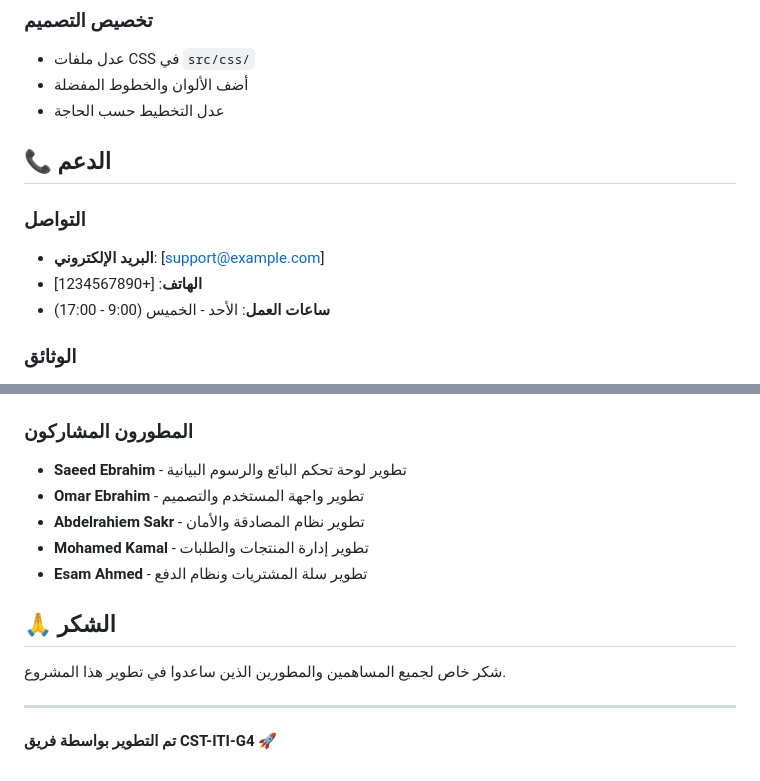
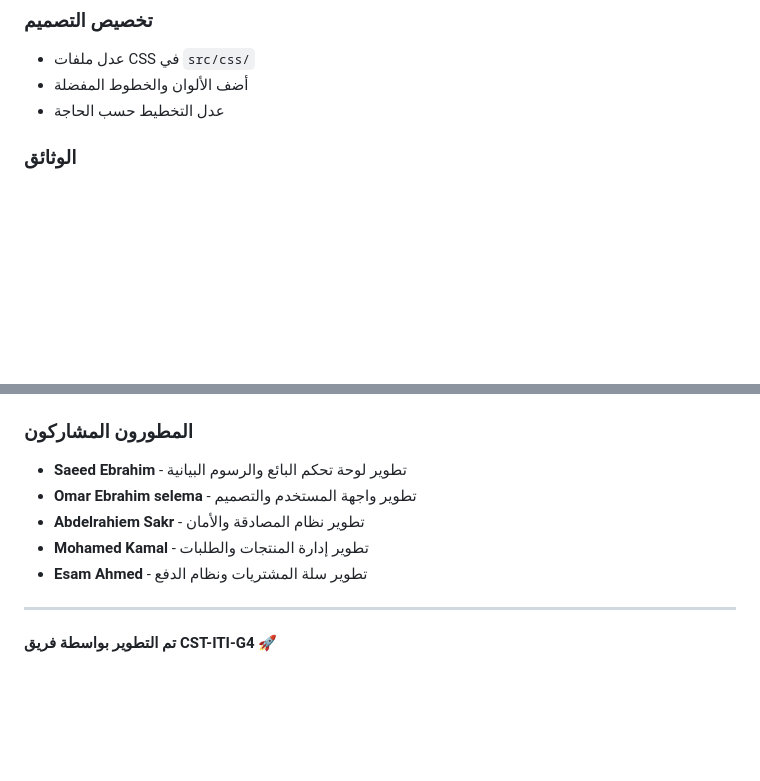
Before and after one commit to OMAR12142/ITI-CST-Project-mobile-xpress-ecommerce, a Markdown page: README.md, 2 parts joined by grey strips. GitHub-like rendering; blank space fills up the shorter version.

```diff
--- a/README.md
+++ b/README.md
@@ -230,13 +230,6 @@ CST-ITI-G4/
 - أضف الألوان والخطوط المفضلة
 - عدل التخطيط حسب الحاجة
 
-## 📞 الدعم
-
-### التواصل
-
-- **البريد الإلكتروني**: [support@example.com]
-- **الهاتف**: [+1234567890]
-- **ساعات العمل**: الأحد - الخميس (9:00 - 17:00)
 
 ### الوثائق
 
@@ -269,14 +262,11 @@ CST-ITI-G4/
 ### المطورون المشاركون
 
 - **Saeed Ebrahim** - تطوير لوحة تحكم البائع والرسوم البيانية
-- **Omar Ebrahim** - تطوير واجهة المستخدم والتصميم
+- **Omar Ebrahim selema** - تطوير واجهة المستخدم والتصميم
 - **Abdelrahiem Sakr** - تطوير نظام المصادقة والأمان
 - **Mohamed Kamal** - تطوير إدارة المنتجات والطلبات
 - **Esam Ahmed** - تطوير سلة المشتريات ونظام الدفع
 
-## 🙏 الشكر
-
-شكر خاص لجميع المساهمين والمطورين الذين ساعدوا في تطوير هذا المشروع.
 
 ---
 
```
